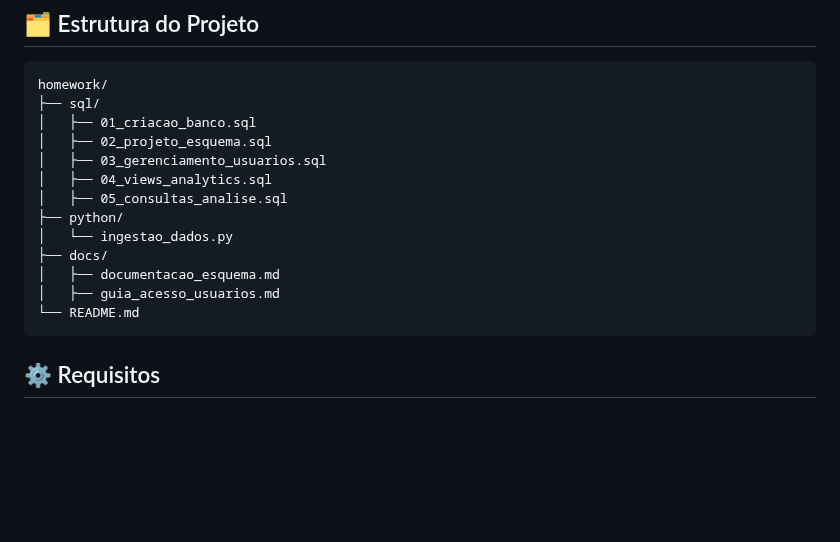
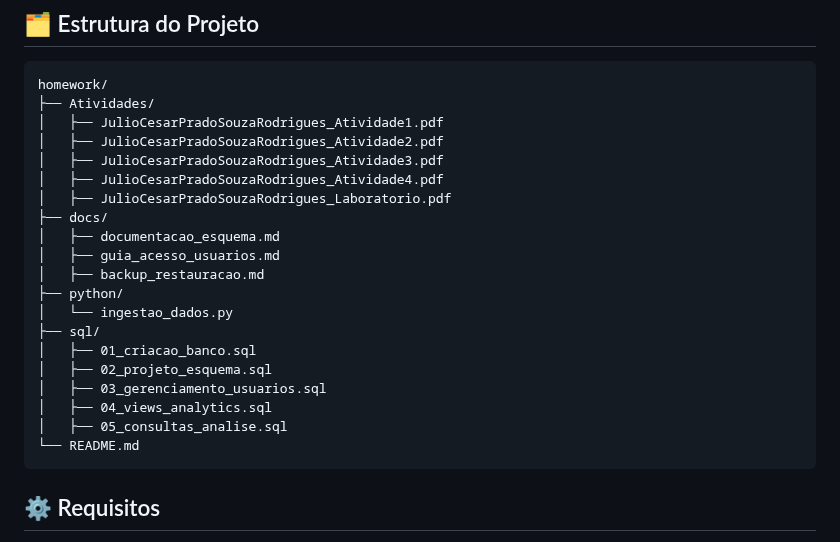
Before and after one commit to RafaelQuirino/dba_postgresql, a Markdown page: README.md, the part around the change. Rendered like a GitHub page; blank space fills up the shorter version.

````diff
--- a/README.md
+++ b/README.md
@@ -12,17 +12,24 @@
 
 ```text
 homework/
+├── Atividades/
+│   ├── JulioCesarPradoSouzaRodrigues_Atividade1.pdf
+│   ├── JulioCesarPradoSouzaRodrigues_Atividade2.pdf
+│   ├── JulioCesarPradoSouzaRodrigues_Atividade3.pdf
+│   ├── JulioCesarPradoSouzaRodrigues_Atividade4.pdf
+│   ├── JulioCesarPradoSouzaRodrigues_Laboratorio.pdf
+├── docs/
+│   ├── documentacao_esquema.md
+│   ├── guia_acesso_usuarios.md
+│   ├── backup_restauracao.md
+├── python/
+│   └── ingestao_dados.py
 ├── sql/
 │   ├── 01_criacao_banco.sql
 │   ├── 02_projeto_esquema.sql
 │   ├── 03_gerenciamento_usuarios.sql
 │   ├── 04_views_analytics.sql
 │   ├── 05_consultas_analise.sql
-├── python/
-│   └── ingestao_dados.py
-├── docs/
-│   ├── documentacao_esquema.md
-│   ├── guia_acesso_usuarios.md
 └── README.md
 ```
 
````
